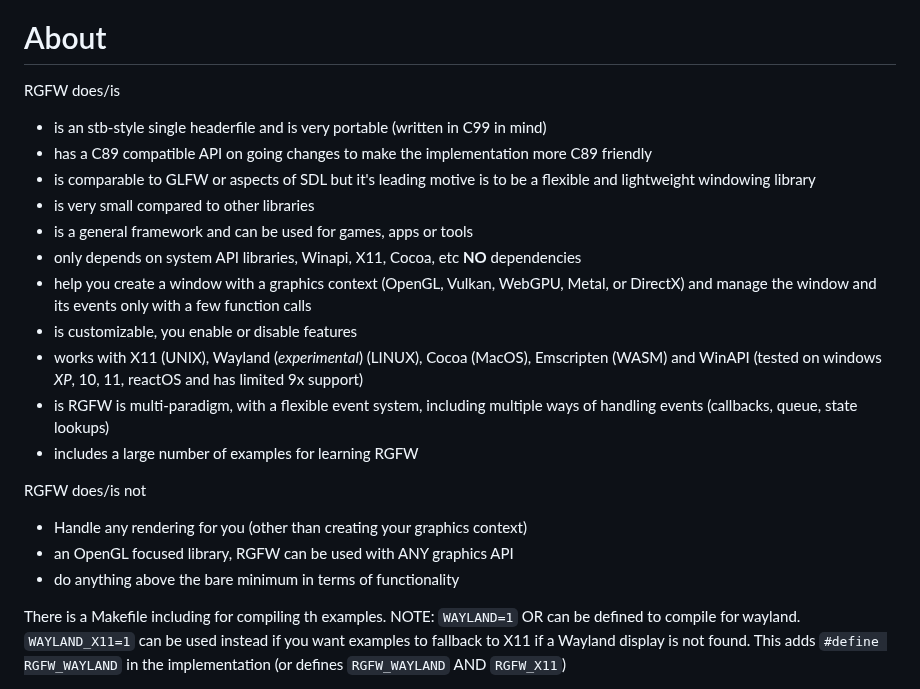
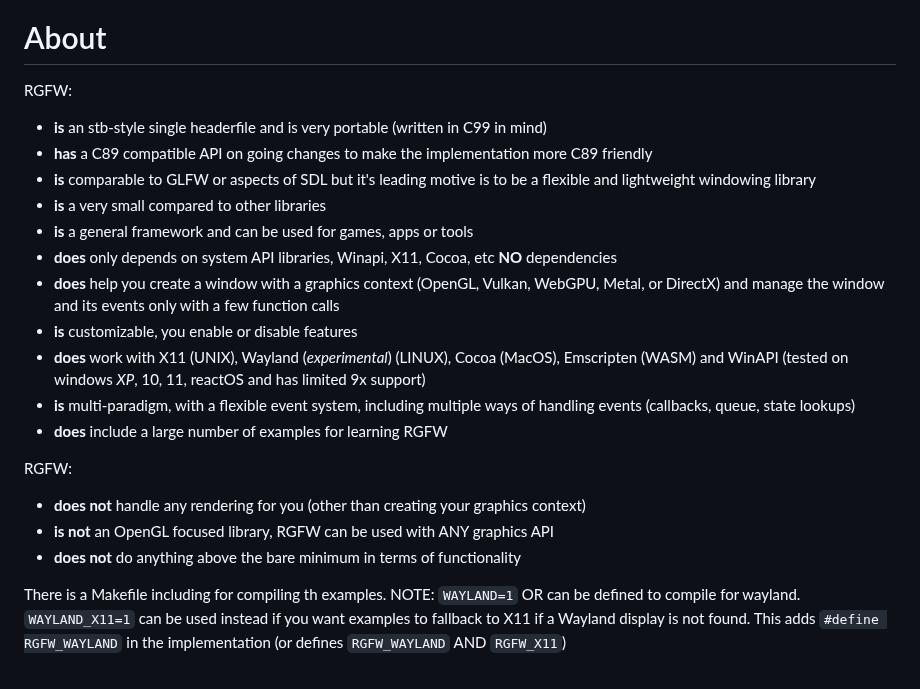
Before and after one commit to ColleagueRiley/RGFW, a Markdown page: README.md, the part around the change. Rendered like a GitHub page.

```diff
--- a/README.md
+++ b/README.md
@@ -9,25 +9,25 @@
 [![Discord Members](https://img.shields.io/discord/829003376532258816.svg?label=Discord&logo=discord)](https://discord.gg/pXVNgVVbvh)
 
 # About
-RGFW does/is
+RGFW:
 
-* is an stb-style single headerfile and is very portable (written in C99 in mind)
-* has a C89 compatible API on going changes to make the implementation more C89 friendly
-* is comparable to GLFW or aspects of SDL but it's leading motive is to be a flexible and lightweight windowing library
-* is very small compared to other libraries
-* is a general framework and can be used for games, apps or tools
-* only depends on system API libraries, Winapi, X11, Cocoa, etc **NO** dependencies
-* help you create a window with a graphics context (OpenGL, Vulkan, WebGPU, Metal, or DirectX) and manage the window and its events only with a few function calls
-* is customizable, you enable or disable features
-* works with X11 (UNIX), Wayland (*experimental*) (LINUX), Cocoa (MacOS), Emscripten (WASM) and WinAPI (tested on windows *XP*, 10, 11, reactOS and has limited 9x support)
-* is RGFW is multi-paradigm, with a flexible event system, including multiple ways of handling events (callbacks, queue, state lookups)
-* includes a large number of examples for learning RGFW
+* **is** an stb-style single headerfile and is very portable (written in C99 in mind)
+* **has** a C89 compatible API on going changes to make the implementation more C89 friendly
+* **is** comparable to GLFW or aspects of SDL but it's leading motive is to be a flexible and lightweight windowing library
+* **is** a very small compared to other libraries
+* **is** a general framework and can be used for games, apps or tools
+* **does** only depends on system API libraries, Winapi, X11, Cocoa, etc **NO** dependencies
+* **does** help you create a window with a graphics context (OpenGL, Vulkan, WebGPU, Metal, or DirectX) and manage the window and its events only with a few function calls
+* **is** customizable, you enable or disable features
+* **does** work with X11 (UNIX), Wayland (*experimental*) (LINUX), Cocoa (MacOS), Emscripten (WASM) and WinAPI (tested on windows *XP*, 10, 11, reactOS and has limited 9x support)
+* **is** multi-paradigm, with a flexible event system, including multiple ways of handling events (callbacks, queue, state lookups)
+* **does** include a large number of examples for learning RGFW
 
-RGFW does/is not
+RGFW:
 
-* Handle any rendering for you (other than creating your graphics context)
-* an OpenGL focused library, RGFW can be used with ANY graphics API
-* do anything above the bare minimum in terms of functionality
+* **does not** handle any rendering for you (other than creating your graphics context)
+* **is not** an OpenGL focused library, RGFW can be used with ANY graphics API
+* **does not** do anything above the bare minimum in terms of functionality
 
 There is a Makefile including for compiling th examples. NOTE: `WAYLAND=1` OR  can be defined to compile for wayland. `WAYLAND_X11=1` can be used instead if you want examples to fallback to X11 if a Wayland display is not found. This adds `#define RGFW_WAYLAND` in the implementation (or defines `RGFW_WAYLAND` AND `RGFW_X11`)
 
```
